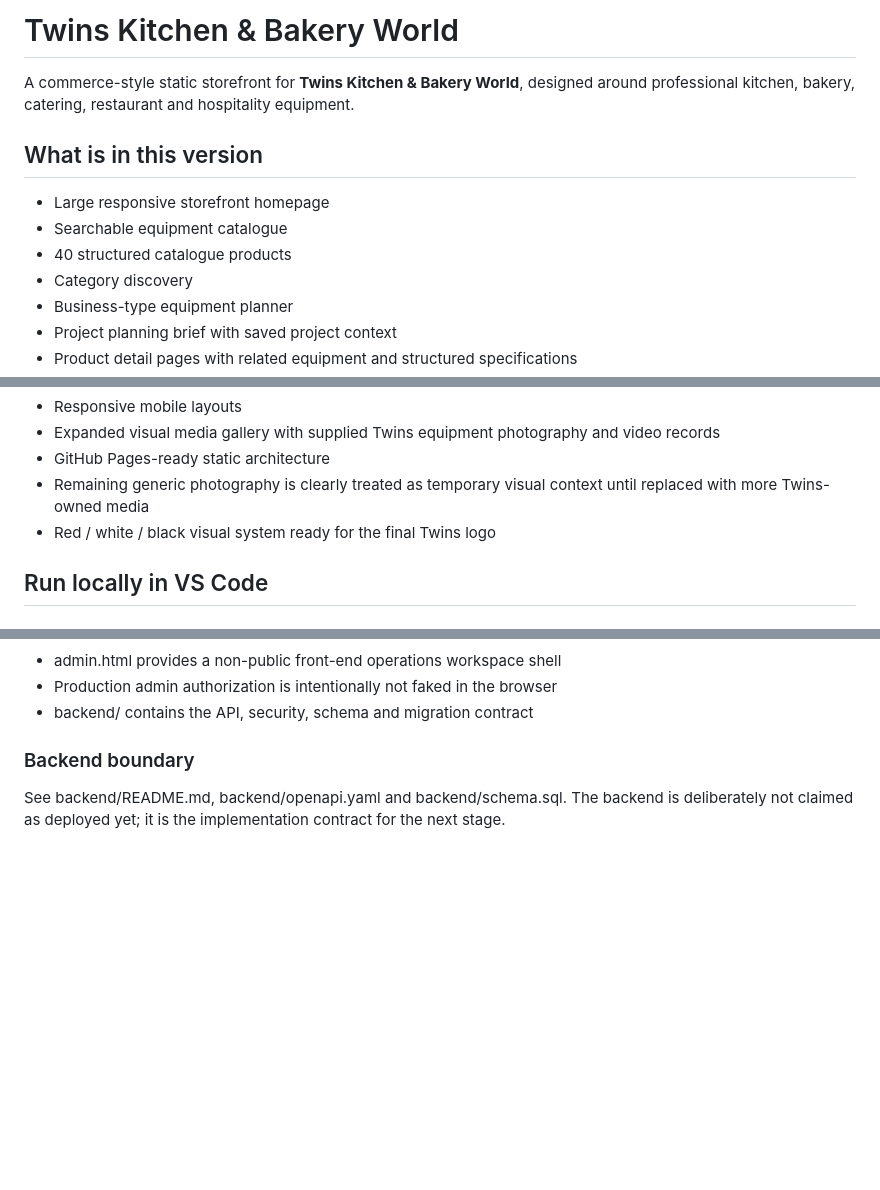
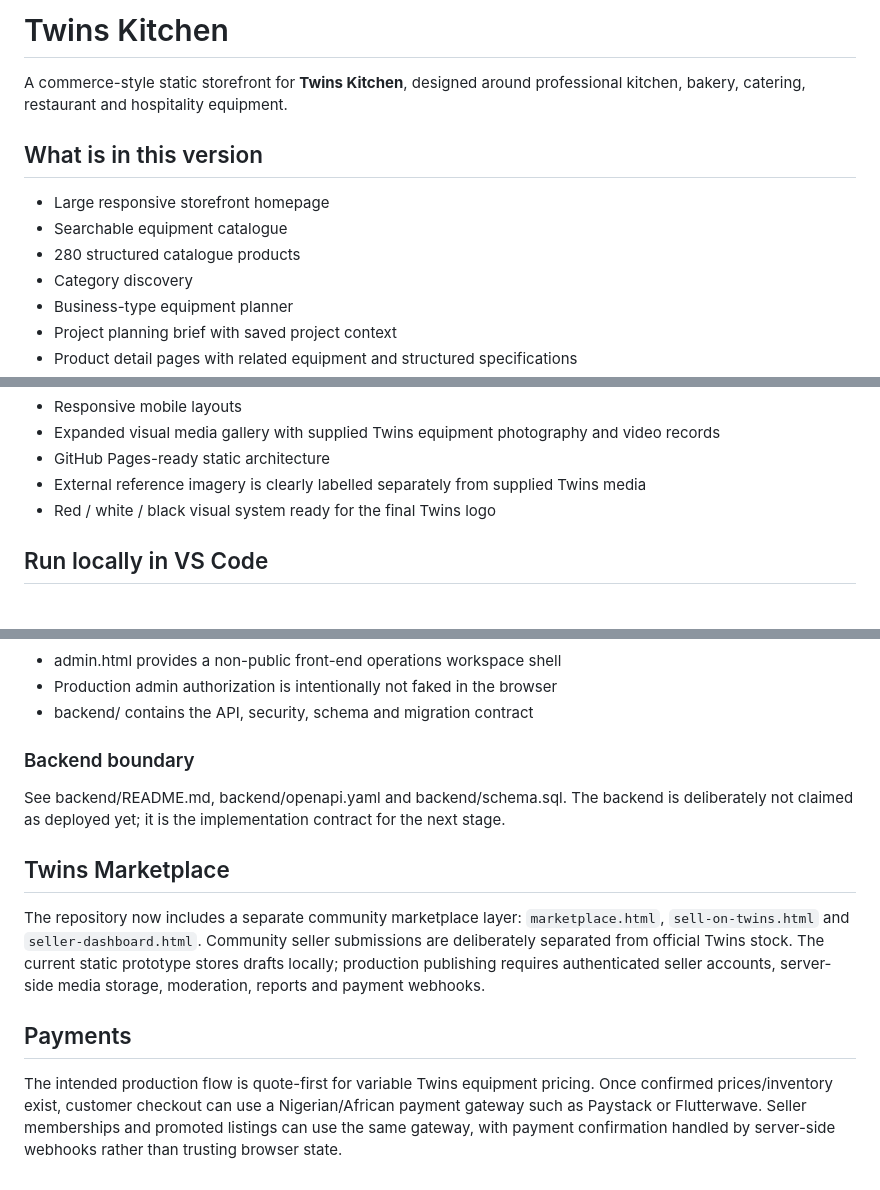
Before and after one commit to Scarlet-Twinz/TWINS-KITCHEN-AND-BAKERY-WORLD, a Markdown page: README.md, 3 parts joined by grey strips. Drawn GitHub-style; blank space fills up the shorter version.

Commit message:
Rebrand and update Twins Kitchen storefront documentation

```diff
--- a/README.md
+++ b/README.md
@@ -1,12 +1,12 @@
-# Twins Kitchen & Bakery World
+# Twins Kitchen
 
-A commerce-style static storefront for **Twins Kitchen & Bakery World**, designed around professional kitchen, bakery, catering, restaurant and hospitality equipment.
+A commerce-style static storefront for **Twins Kitchen**, designed around professional kitchen, bakery, catering, restaurant and hospitality equipment.
 
 ## What is in this version
 
 - Large responsive storefront homepage
 - Searchable equipment catalogue
-- 40 structured catalogue products
+- 280 structured catalogue products
 - Category discovery
 - Business-type equipment planner
 - Project planning brief with saved project context
@@ -24,7 +24,7 @@ A commerce-style static storefront for **Twins Kitchen & Bakery World**, designe
 - Responsive mobile layouts
 - Expanded visual media gallery with supplied Twins equipment photography and video records
 - GitHub Pages-ready static architecture
-- Remaining generic photography is clearly treated as temporary visual context until replaced with more Twins-owned media
+- External reference imagery is clearly labelled separately from supplied Twins media
 - Red / white / black visual system ready for the final Twins logo
 
 ## Run locally in VS Code
@@ -110,3 +110,12 @@ The project now separates the static storefront from the planned production back
 
 ### Backend boundary
 See backend/README.md, backend/openapi.yaml and backend/schema.sql. The backend is deliberately not claimed as deployed yet; it is the implementation contract for the next stage.
+
+
+## Twins Marketplace
+
+The repository now includes a separate community marketplace layer: `marketplace.html`, `sell-on-twins.html` and `seller-dashboard.html`. Community seller submissions are deliberately separated from official Twins stock. The current static prototype stores drafts locally; production publishing requires authenticated seller accounts, server-side media storage, moderation, reports and payment webhooks.
+
+## Payments
+
+The intended production flow is quote-first for variable Twins equipment pricing. Once confirmed prices/inventory exist, customer checkout can use a Nigerian/African payment gateway such as Paystack or Flutterwave. Seller memberships and promoted listings can use the same gateway, with payment confirmation handled by server-side webhooks rather than trusting browser state.
```
Also changed, not shown: other parts of README.md (+1 -1 lines).
